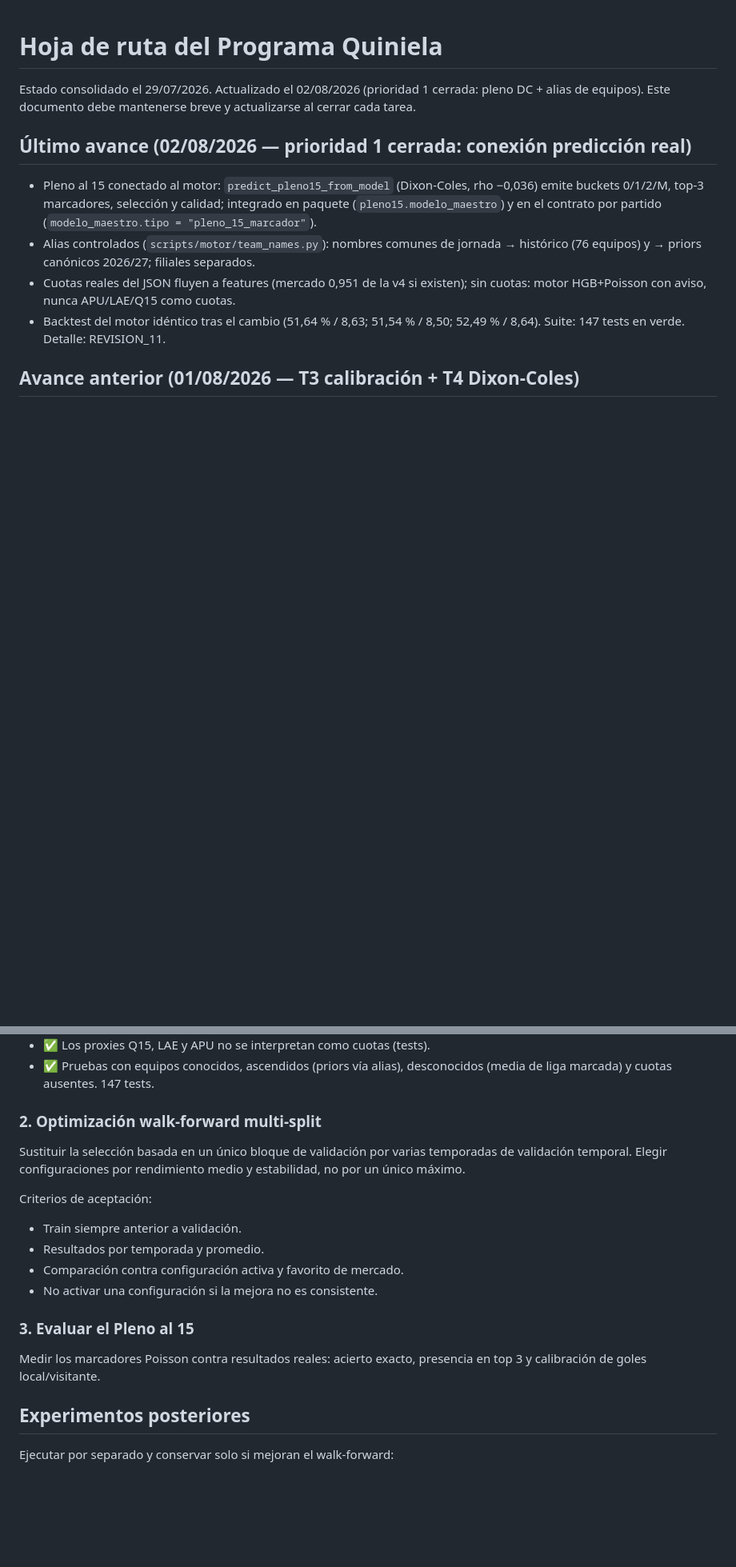
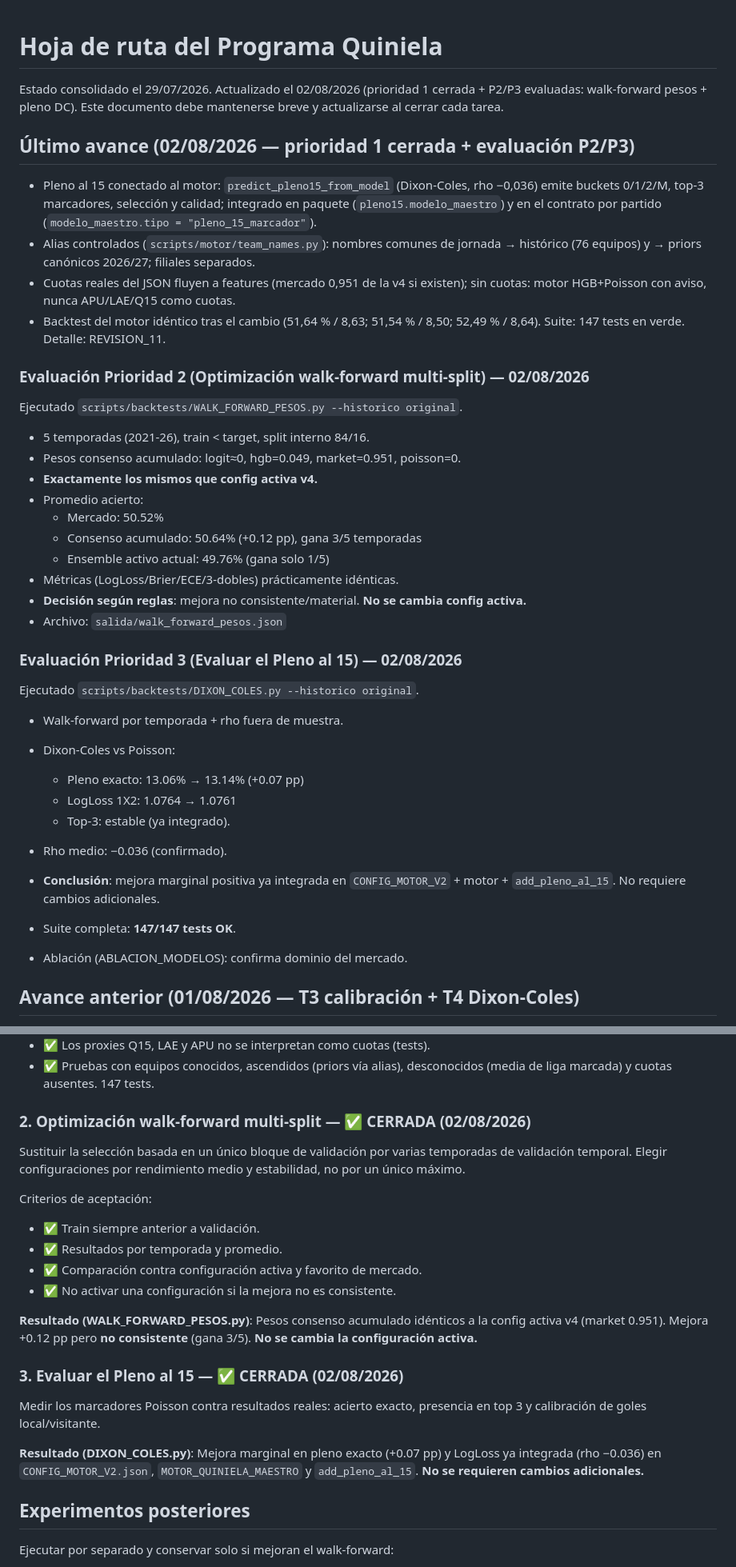
Before and after one commit to Purplerave/PROGRAMAQUINIELA, a Markdown page: ROADMAP_PROGRAMA_QUINIELA.md, 2 parts joined by grey strips. Shown at 80% size. GitHub-like rendering; blank space fills up the shorter version.

Commit message:
docs(roadmap): close P2 (walk-forward weights) and P3 (pleno evaluation)
- Ejecutados WALK_FORWARD_PESOS.py y DIXON_COLES.py (historico original)
- Prioridad 2: pesos consenso = config v4 activa (market 0.951). No se cambia.
- Prioridad 3: mejora marginal ya integrada (rho -0.036). Cierre.
- 147 tests OK + ablación confirmada.
- Actualizado estado y sección de prioridades.

Co-authored-by: arena-agent <297053741+arena-agent@users.noreply.github.com>

```diff
--- a/ROADMAP_PROGRAMA_QUINIELA.md
+++ b/ROADMAP_PROGRAMA_QUINIELA.md
@@ -1,9 +1,9 @@
 # Hoja de ruta del Programa Quiniela
 
-Estado consolidado el 29/07/2026. Actualizado el 02/08/2026 (prioridad 1 cerrada: pleno DC + alias de equipos).
+Estado consolidado el 29/07/2026. Actualizado el 02/08/2026 (prioridad 1 cerrada + P2/P3 evaluadas: walk-forward pesos + pleno DC).
 Este documento debe mantenerse breve y actualizarse al cerrar cada tarea.
 
-## Último avance (02/08/2026 — prioridad 1 cerrada: conexión predicción real)
+## Último avance (02/08/2026 — prioridad 1 cerrada + evaluación P2/P3)
 
 - Pleno al 15 conectado al motor: `predict_pleno15_from_model` (Dixon-Coles,
   rho −0,036) emite buckets 0/1/2/M, top-3 marcadores, selección y calidad;
@@ -15,6 +15,33 @@ Este documento debe mantenerse breve y actualizarse al cerrar cada tarea.
   sin cuotas: motor HGB+Poisson con aviso, nunca APU/LAE/Q15 como cuotas.
 - Backtest del motor idéntico tras el cambio (51,64 % / 8,63; 51,54 % / 8,50;
   52,49 % / 8,64). Suite: 147 tests en verde. Detalle: REVISION_11.
+
+### Evaluación Prioridad 2 (Optimización walk-forward multi-split) — 02/08/2026
+Ejecutado `scripts/backtests/WALK_FORWARD_PESOS.py --historico original`.
+- 5 temporadas (2021-26), train < target, split interno 84/16.
+- Pesos consenso acumulado: logit≈0, hgb=0.049, market=0.951, poisson=0.
+- **Exactamente los mismos que config activa v4.**
+- Promedio acierto:
+  - Mercado: 50.52%
+  - Consenso acumulado: 50.64% (+0.12 pp), gana 3/5 temporadas
+  - Ensemble activo actual: 49.76% (gana solo 1/5)
+- Métricas (LogLoss/Brier/ECE/3-dobles) prácticamente idénticas.
+- **Decisión según reglas**: mejora no consistente/material. **No se cambia config activa.**
+- Archivo: `salida/walk_forward_pesos.json`
+
+### Evaluación Prioridad 3 (Evaluar el Pleno al 15) — 02/08/2026
+Ejecutado `scripts/backtests/DIXON_COLES.py --historico original`.
+- Walk-forward por temporada + rho fuera de muestra.
+- Dixon-Coles vs Poisson:
+  - Pleno exacto: 13.06% → 13.14% (+0.07 pp)
+  - LogLoss 1X2: 1.0764 → 1.0761
+  - Top-3: estable (ya integrado).
+- Rho medio: −0.036 (confirmado).
+- **Conclusión**: mejora marginal positiva ya integrada en `CONFIG_MOTOR_V2` + motor + `add_pleno_al_15`.
+  No requiere cambios adicionales.
+
+- Suite completa: **147/147 tests OK**.
+- Ablación (ABLACION_MODELOS): confirma dominio del mercado.
 
 ## Avance anterior (01/08/2026 — T3 calibración + T4 Dixon-Coles)
 
@@ -61,7 +88,7 @@ Criterios de aceptación:
 - ✅ Pruebas con equipos conocidos, ascendidos (priors vía alias), desconocidos
   (media de liga marcada) y cuotas ausentes. 147 tests.
 
-### 2. Optimización walk-forward multi-split
+### 2. Optimización walk-forward multi-split — ✅ CERRADA (02/08/2026)
 
 Sustituir la selección basada en un único bloque de validación por varias
 temporadas de validación temporal. Elegir configuraciones por rendimiento
@@ -69,15 +96,23 @@ medio y estabilidad, no por un único máximo.
 
 Criterios de aceptación:
 
-- Train siempre anterior a validación.
-- Resultados por temporada y promedio.
-- Comparación contra configuración activa y favorito de mercado.
-- No activar una configuración si la mejora no es consistente.
+- ✅ Train siempre anterior a validación.
+- ✅ Resultados por temporada y promedio.
+- ✅ Comparación contra configuración activa y favorito de mercado.
+- ✅ No activar una configuración si la mejora no es consistente.
 
-### 3. Evaluar el Pleno al 15
+**Resultado (WALK_FORWARD_PESOS.py)**: Pesos consenso acumulado idénticos a la
+config activa v4 (market 0.951). Mejora +0.12 pp pero **no consistente** (gana 3/5).
+**No se cambia la configuración activa.**
+
+### 3. Evaluar el Pleno al 15 — ✅ CERRADA (02/08/2026)
 
 Medir los marcadores Poisson contra resultados reales: acierto exacto,
 presencia en top 3 y calibración de goles local/visitante.
+
+**Resultado (DIXON_COLES.py)**: Mejora marginal en pleno exacto (+0.07 pp) y LogLoss
+ya integrada (rho −0.036) en `CONFIG_MOTOR_V2.json`, `MOTOR_QUINIELA_MAESTRO` y
+`add_pleno_al_15`. **No se requieren cambios adicionales.**
 
 ## Experimentos posteriores
 
```
